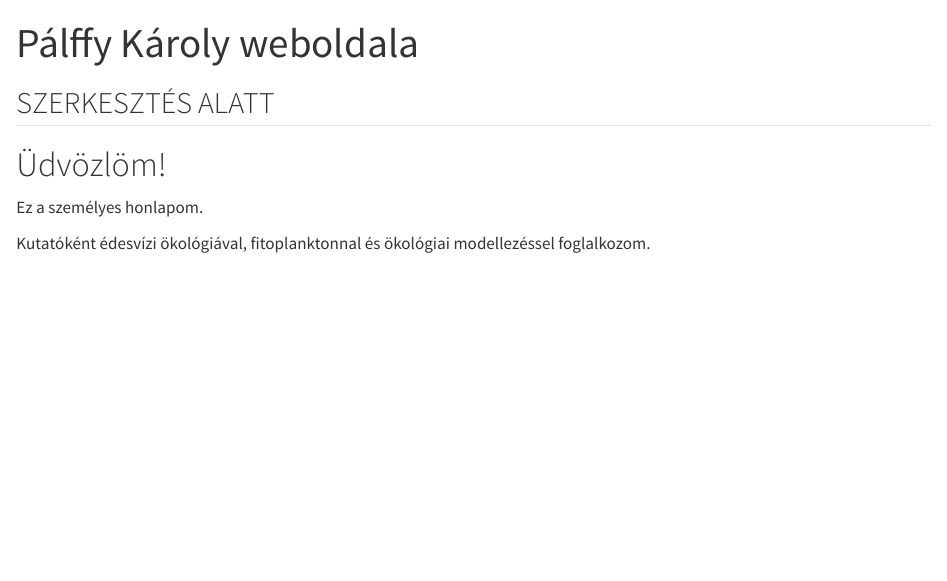
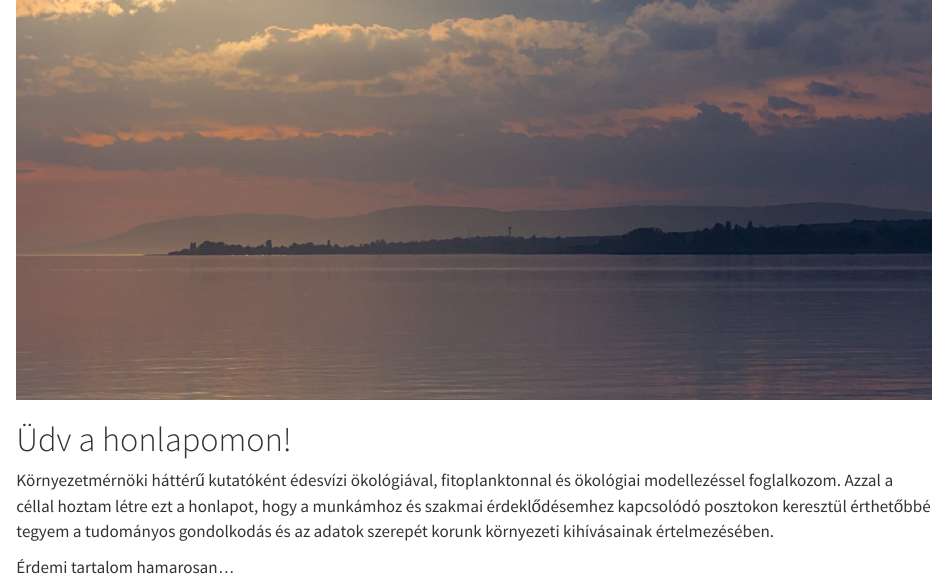
Before and after one commit to k-palffy/k-palffy.github.io, a Quarto document (hu/index.qmd): the page in a window 1100 px wide, from its top. Rendered offline with R 4.5, knitr and Pandoc in place of Quarto, with nearby package versions.

Commit message:
Added photo, modified welcome page

```diff
--- a/hu/index.qmd
+++ b/hu/index.qmd
@@ -1,11 +1,13 @@
 ---
-title: "Pálffy Károly weboldala"
 lang: hu
 ---
-## SZERKESZTÉS ALATT
-# Üdvözlöm!
 
-Ez a személyes honlapom.
+![](../images/lake-balaton-dusk.jpg){fig-alt="A Balaton alkonyatkor"}
 
-Kutatóként édesvízi ökológiával, fitoplanktonnal
-és ökológiai modellezéssel foglalkozom.
+# Üdv a honlapomon!
+
+Környezetmérnöki háttérű kutatóként édesvízi ökológiával, fitoplanktonnal és ökológiai modellezéssel foglalkozom.
+Azzal a céllal hoztam létre ezt a honlapot, hogy a munkámhoz és szakmai érdeklődésemhez kapcsolódó posztokon keresztül
+érthetőbbé tegyem a tudományos gondolkodás és az adatok szerepét korunk környezeti kihívásainak értelmezésében.
+
+Érdemi tartalom hamarosan...
```
Also changed, not shown: index.qmd (+7 -8 lines), images/lake-balaton-dusk.jpg (added).
